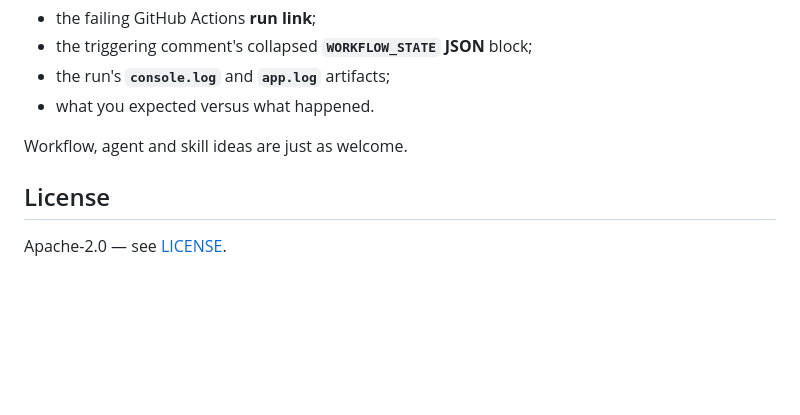
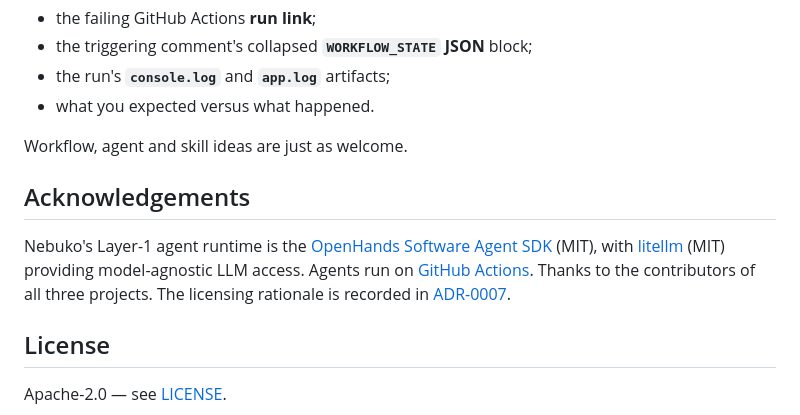
Before and after one commit to nebuko/nebuko, a Markdown page: README.md, the part around the change. Drawn GitHub-style; blank space fills up the shorter version.

```diff
--- a/README.md
+++ b/README.md
@@ -210,6 +210,16 @@ Nebuko is public at this stage to **find bugs**. Please
 
 Workflow, agent and skill ideas are just as welcome.
 
+## Acknowledgements
+
+Nebuko's Layer-1 agent runtime is the
+[OpenHands Software Agent SDK](https://github.com/OpenHands/software-agent-sdk)
+(MIT), with [litellm](https://github.com/BerriAI/litellm) (MIT) providing
+model-agnostic LLM access. Agents run on
+[GitHub Actions](https://github.com/features/actions). Thanks to the
+contributors of all three projects. The licensing rationale is recorded in
+[ADR-0007](docs/adr/0007-openhands-as-layer-1.md).
+
 ## License
 
 Apache-2.0 — see [LICENSE](LICENSE).
```
Also changed, not shown: docs/adr/0007-openhands-as-layer-1.md (added, +111 -0 lines).
